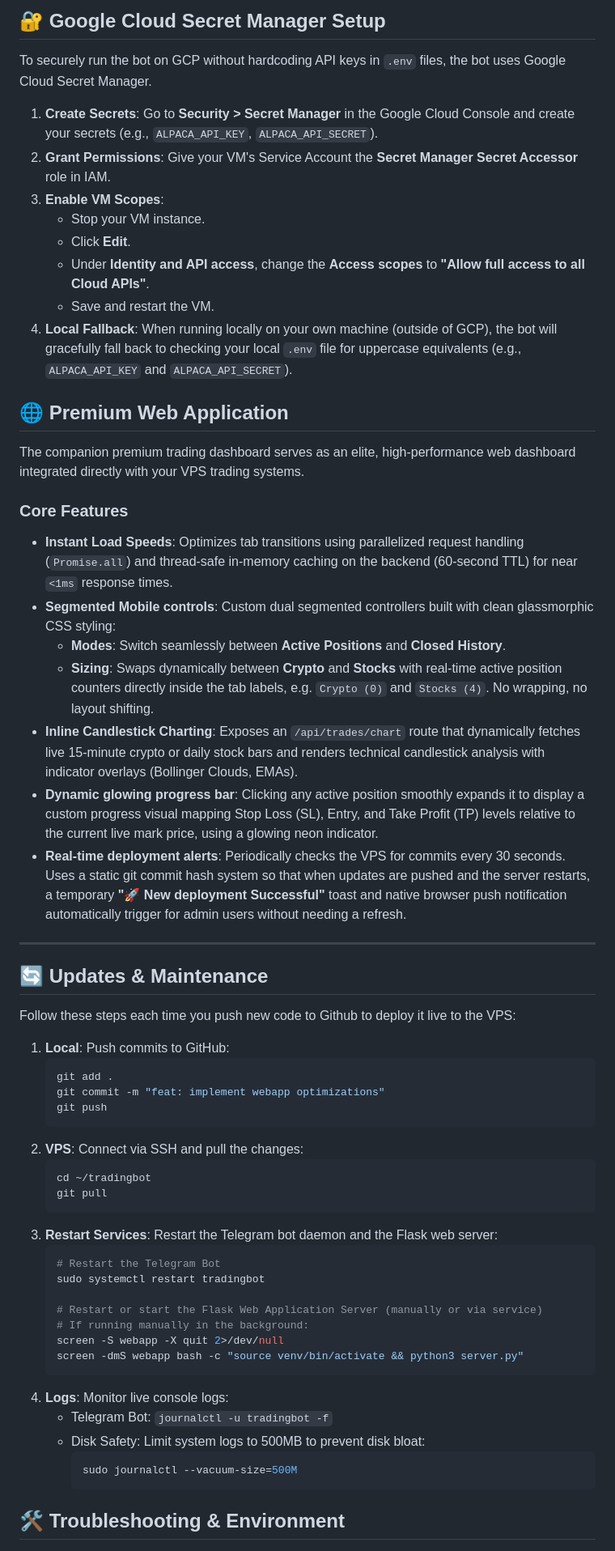
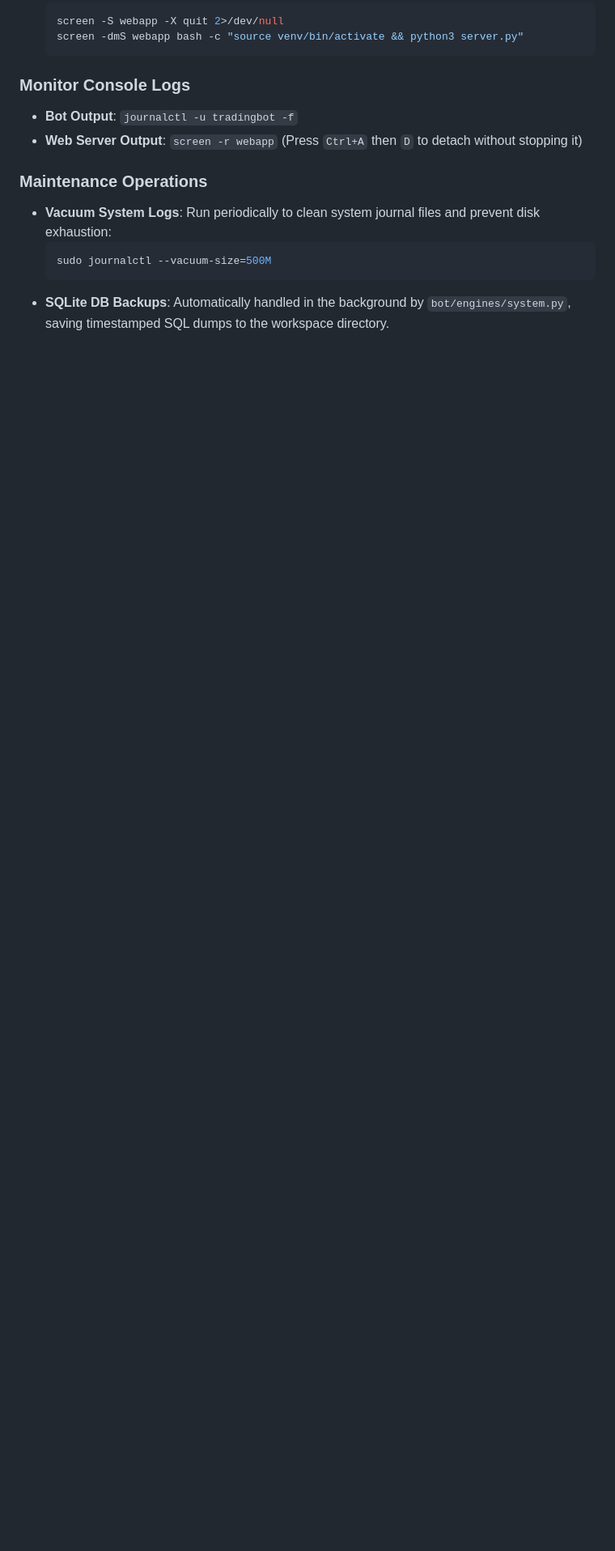
Before and after one commit to metaverse-sherpa/tradingbot, a Markdown page: README.md, the part around one of its changes. Shown at 81% size. GitHub-like rendering; blank space fills up the shorter version.

````diff
--- a/README.md
+++ b/README.md
@@ -118,65 +168,15 @@ If setting up a new `e2-micro` instance, follow these essential steps:
-## 🔐 Google Cloud Secret Manager Setup
-
-
-To securely run the bot on GCP without hardcoding API keys in `.env` files, the bot uses Google Cloud Secret Manager.
-
-1.  **Create Secrets**: Go to **Security > Secret Manager** in the Google Cloud Console and create your secrets (e.g., `ALPACA_API_KEY`, `ALPACA_API_SECRET`).
-2.  **Grant Permissions**: Give your VM's Service Account the **Secret Manager Secret Accessor** role in IAM.
-3.  **Enable VM Scopes**:
-    * Stop your VM instance.
-    * Click **Edit**.
-    * Under **Identity and API access**, change the **Access scopes** to **"Allow full access to all Cloud APIs"**.
-    * Save and restart the VM.
-4.  **Local Fallback**: When running locally on your own machine (outside of GCP), the bot will gracefully fall back to checking your local `.env` file for uppercase equivalents (e.g., `ALPACA_API_KEY` and `ALPACA_API_SECRET`).
-
-## 🌐 Premium Web Application
-
-The companion premium trading dashboard serves as an elite, high-performance web dashboard integrated directly with your VPS trading systems.
-
-### Core Features
-
-*   **Instant Load Speeds**: Optimizes tab transitions using parallelized request handling (`Promise.all`) and thread-safe in-memory caching on the backend (60-second TTL) for near `<1ms` response times.
-*   **Segmented Mobile controls**: Custom dual segmented controllers built with clean glassmorphic CSS styling:
-    *   **Modes**: Switch seamlessly between **Active Positions** and **Closed History**.
-    *   **Sizing**: Swaps dynamically between **Crypto** and **Stocks** with real-time active position counters directly inside the tab labels, e.g. `Crypto (0)` and `Stocks (4)`. No wrapping, no layout shifting.
-*   **Inline Candlestick Charting**: Exposes an `/api/trades/chart` route that dynamically fetches live 15-minute crypto or daily stock bars and renders technical candlestick analysis with indicator overlays (Bollinger Clouds, EMAs).
-*   **Dynamic glowing progress bar**: Clicking any active position smoothly expands it to display a custom progress visual mapping Stop Loss (SL), Entry, and Take Profit (TP) levels relative to the current live mark price, using a glowing neon indicator.
-*   **Real-time deployment alerts**: Periodically checks the VPS for commits every 30 seconds. Uses a static git commit hash system so that when updates are pushed and the server restarts, a temporary **"🚀 New deployment Successful"** toast and native browser push notification automatically trigger for admin users without needing a refresh.
-
----
-
-## 🔄 Updates & Maintenance
-
-Follow these steps each time you push new code to Github to deploy it live to the VPS:
-
-1.  **Local**: Push commits to GitHub:
-    ```bash
-    git add .
-    git commit -m "feat: implement webapp optimizations"
-    git push
-    ```
-2.  **VPS**: Connect via SSH and pull the changes:
-    ```bash
-    cd ~/tradingbot
-    git pull
-    ```
-3.  **Restart Services**: Restart the Telegram bot daemon and the Flask web server:
-    ```bash
-    # Restart the Telegram Bot
-    sudo systemctl restart tradingbot
-
-    # Restart or start the Flask Web Application Server (manually or via service)
-    # If running manually in the background:
     screen -S webapp -X quit 2>/dev/null
     screen -dmS webapp bash -c "source venv/bin/activate && python3 server.py"
     ```
-4.  **Logs**: Monitor live console logs:
-    *   Telegram Bot: `journalctl -u tradingbot -f`
-    *   Disk Safety: Limit system logs to 500MB to prevent disk bloat:
-        ```bash
-        sudo journalctl --vacuum-size=500M
-        ```
 
-## 🛠️ Troubleshooting & Environment
+### Monitor Console Logs
+*   **Bot Output**: `journalctl -u tradingbot -f`
+*   **Web Server Output**: `screen -r webapp` (Press `Ctrl+A` then `D` to detach without stopping it)
 
+### Maintenance Operations
+*   **Vacuum System Logs**: Run periodically to clean system journal files and prevent disk exhaustion:
+    ```bash
+    sudo journalctl --vacuum-size=500M
+    ```
+*   **SQLite DB Backups**: Automatically handled in the background by `bot/engines/system.py`, saving timestamped SQL dumps to the workspace directory.
 
````
Also changed, not shown: other parts of README.md (+151 -102 lines).
